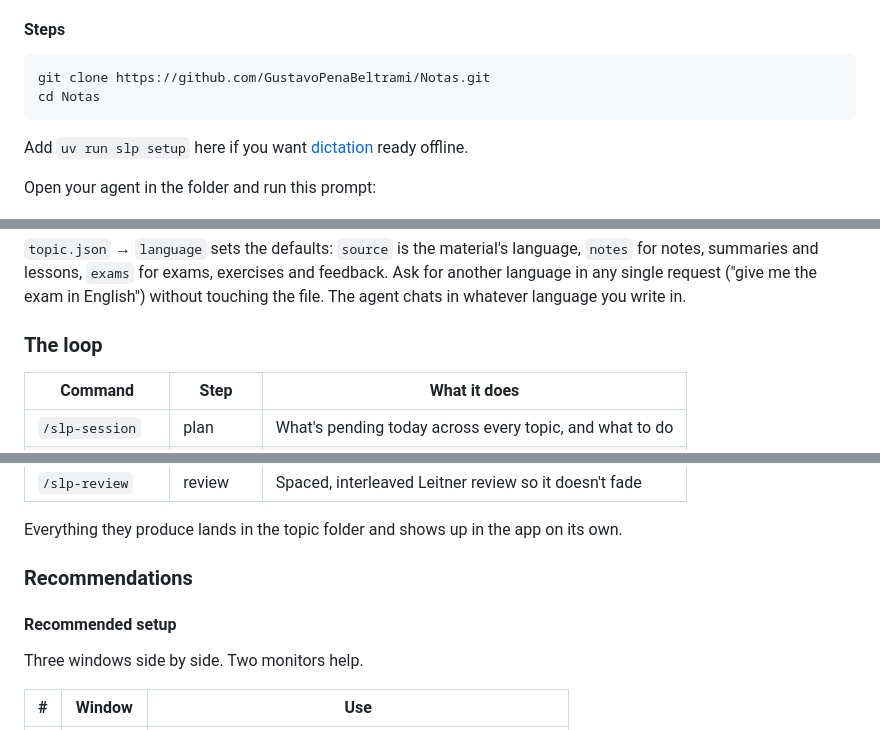
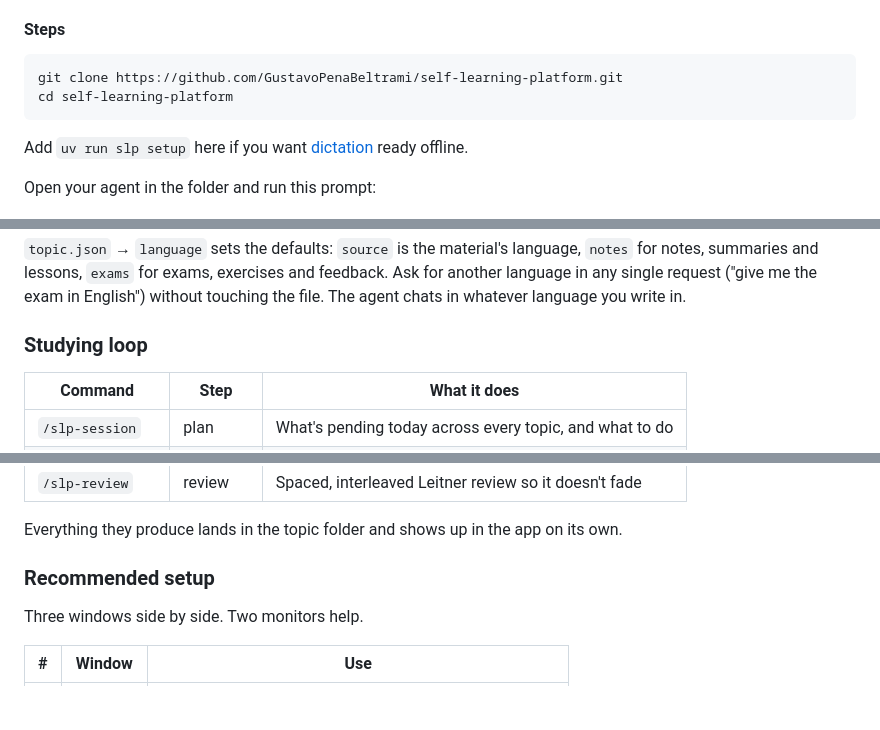
Before and after one commit to GustavoPenaBeltrami/Notas, a Markdown page: README.md, 3 parts joined by grey strips. GitHub-like rendering; blank space fills up the shorter version.

Commit message:
Update README for repo rename to self-learning-platform

````diff
--- a/README.md
+++ b/README.md
@@ -48,8 +48,8 @@ The **filesystem** reads fine on GitHub, in Obsidian or in any editor. `topics/e
 #### Steps
 
 ```sh
-git clone https://github.com/GustavoPenaBeltrami/Notas.git
-cd Notas
+git clone https://github.com/GustavoPenaBeltrami/self-learning-platform.git
+cd self-learning-platform
 ```
 
 Add `uv run slp setup` here if you want [dictation](#notes-dictator-support-optional) ready offline.
@@ -128,7 +128,7 @@ topics/<slug>/
 
 `topic.json` → `language` sets the defaults: `source` is the material's language, `notes` for notes, summaries and lessons, `exams` for exams, exercises and feedback. Ask for another language in any single request ("give me the exam in English") without touching the file. The agent chats in whatever language you write in.
 
-### The loop
+### Studying loop
 
 | Command | Step | What it does |
 |---|---|---|
@@ -142,9 +142,7 @@ topics/<slug>/
 
 Everything they produce lands in the topic folder and shows up in the app on its own.
 
-### Recommendations
-
-#### Recommended setup
+### Recommended setup
 
 Three windows side by side. Two monitors help.
 
````
Also changed, not shown: other parts of README.md (+4 -4 lines).
